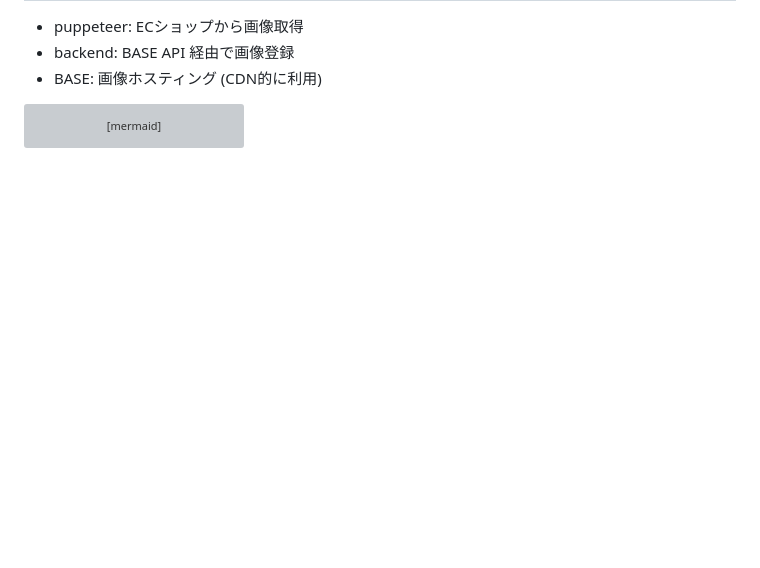
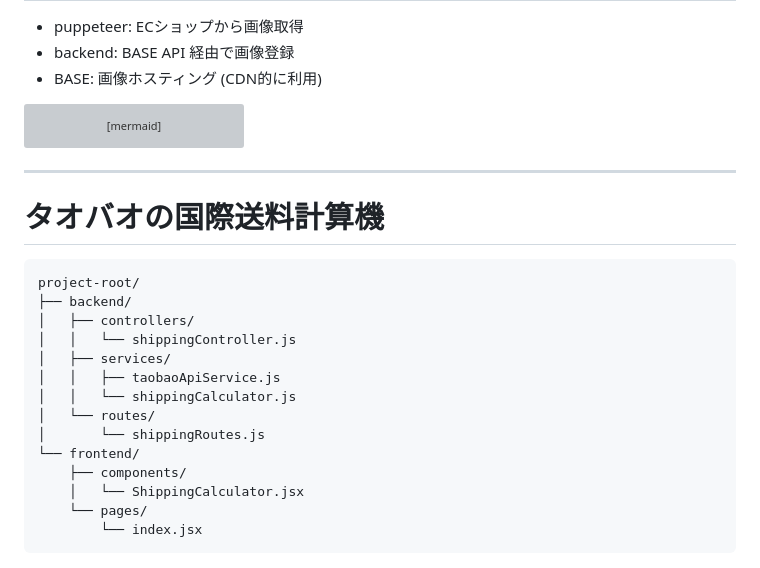
Before and after one commit to shortcut-guide/phi, a Markdown page: docs/architecture.md, the part around the change. GitHub-like rendering; blank space fills up the shorter version; grey boxes are pictures that could not be loaded.

Commit message:
update タオバオの国際送料計算機

````diff
--- a/docs/architecture.md
+++ b/docs/architecture.md
@@ -704,3 +704,23 @@ flowchart TD
   E --> F[Cloudflare D1にURL保存]
   F --> G[フロントでCDN画像URLとして再利用]
 ```
+
+---
+
+# タオバオの国際送料計算機
+```
+project-root/
+├── backend/
+│   ├── controllers/
+│   │   └── shippingController.js
+│   ├── services/
+│   │   ├── taobaoApiService.js
+│   │   └── shippingCalculator.js
+│   └── routes/
+│       └── shippingRoutes.js
+└── frontend/
+    ├── components/
+    │   └── ShippingCalculator.jsx
+    └── pages/
+        └── index.jsx
+```
````
